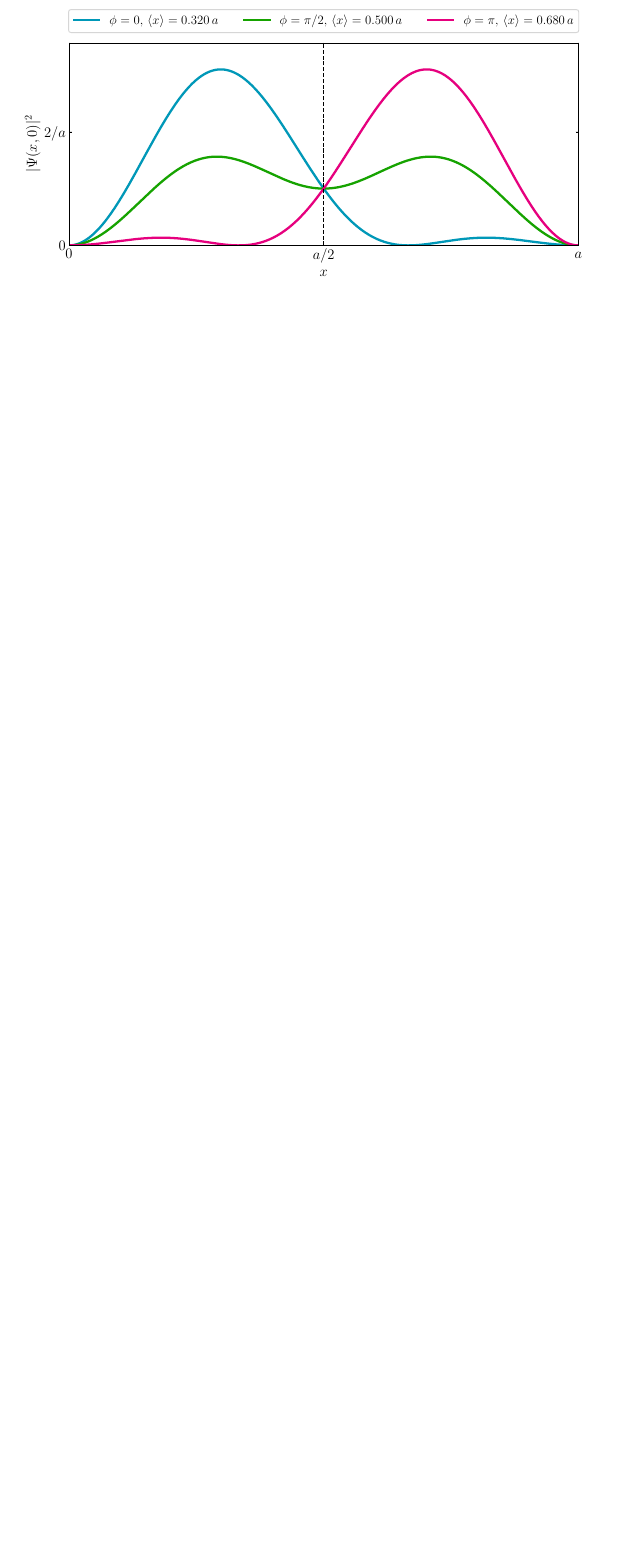
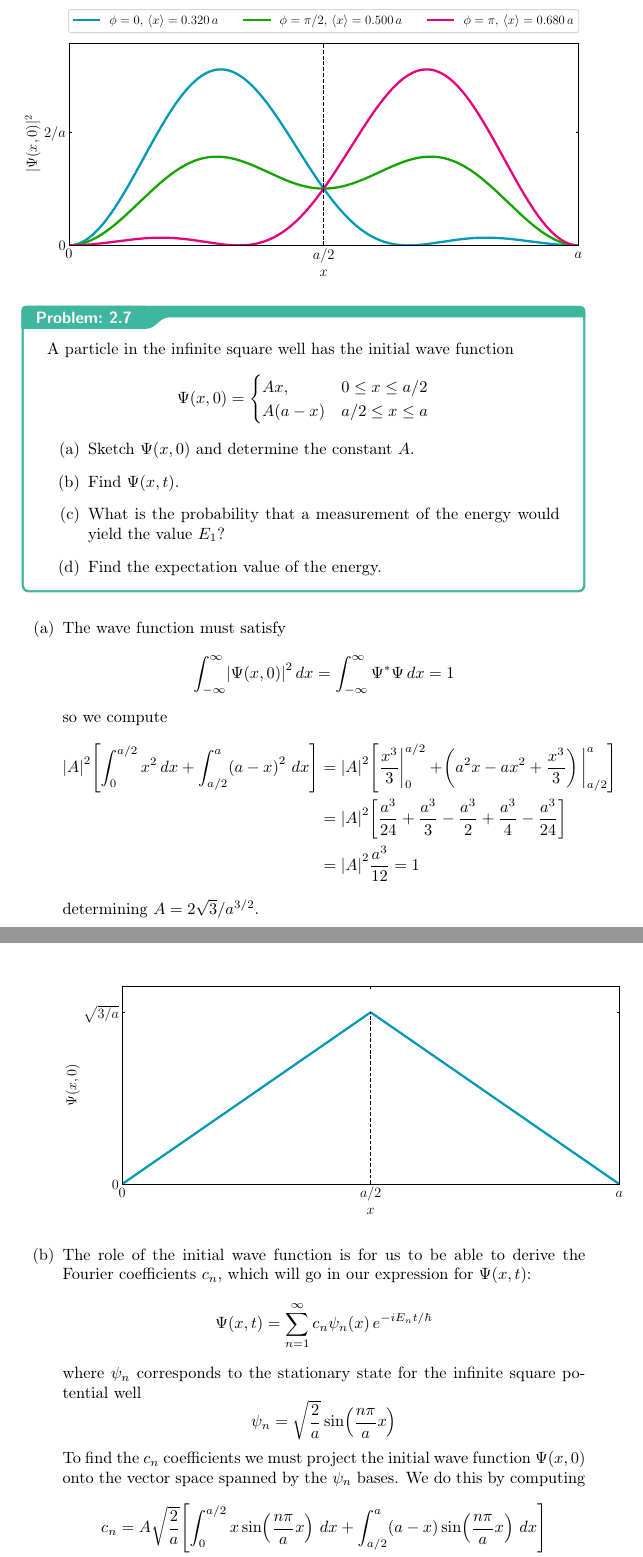
Before and after one commit to DALEE9000/Solutions-to-Introduction-to-Quantum-Mechanics-by-David-Griffiths, a LaTeX document (ch2/introquantummechanicschap2.tex): part of page 14 of 14 before the commit and two parts of pages 14 and 15 of 15 after it, the two joined at a grey line, cut so that both start at the same text, the shorter picture padded with empty space. The pictures show the PDF file ch2/introquantummechanicschap2.pdf that the author committed with the source.

Commit message:
Auto-save 2026-11-27 11:53

```diff
--- a/ch2/introquantummechanicschap2.tex
+++ b/ch2/introquantummechanicschap2.tex
@@ -409,4 +409,49 @@ We graph the probability density \( \abs{\Psi \!\left( x,0 \right)}^{2} \) for d
 \includegraphics[width=1.0\textwidth]{../chap2/chap2ex2.6.pdf}
 \end{center}
 
+% QUESTION 2.7
+\qs{2.7}{A particle in the infinite square well has the initial wave function
+\[
+	\Psi \!\left( x,0 \right) = \begin{cases}
+		Ax, & 0 \le x \le a/2 \\
+		A \!\left( a - x \right) & a/2 \le x \le a
+	\end{cases}
+\]
+\begin{enumerate}[label=(\alph*)]
+	\item Sketch \( \Psi \!\left( x,0 \right) \) and determine the constant \( A \).
+	\item Find \( \Psi \!\left( x,t \right) \).
+	\item What is the probability that a measurement of the energy would yield the value \( E_{1} \)?
+	\item Find the expectation value of the energy.
+\end{enumerate}}
+
+\begin{enumerate}[label=(\alph*)]
+	\item The wave function must satisfy
+	\[
+		\int^{\infty}_{-\infty} \abs{\Psi \!\left( x,0 \right)}^{2} \, dx = \int^{\infty}_{-\infty} \Psi^{*}\Psi \, dx = 1
+	\]
+	so we compute
+	\begin{align*}
+		\abs{A}^{2}\!\left[ \int^{a/2}_{0} x^{2} \, dx + \int^{a}_{a/2} \!\left( a - x \right)^{2} \, dx \right] & = \abs{A}^{2}\!\left[ \frac{x^{3}}{3}\bigg|^{a/2}_{0} + \!\left( a^{2}x - ax^{2} + \frac{x^{3}}{3} \right)\bigg|^{a}_{a/2} \right] \\
+		 & = \abs{A}^{2}\!\left[ \frac{a^{3}}{24} + \frac{a^{3}}{3} - \frac{a^{3}}{2} + \frac{a^{3}}{4} - \frac{a^{3}}{24} \right] \\
+		 & = \abs{A}^{2}\frac{a^{3}}{12} = 1
+	\end{align*}
+	determining \( A = 2\sqrt{3} / a^{3/2} \).
+	\begin{center}
+	\includegraphics[width=1.0\textwidth]{../chap2/chap2ex2.7a.pdf}
+	\end{center}
+	\item The role of the initial wave function is for us to be able to derive the Fourier coefficients \( c_{n} \), which will go in our expression for \( \Psi \!\left( x,t \right) \):
+	\[
+		\Psi \!\left( x,t \right) = \sum^{\infty}_{n=1} c_{n}\psi_{n}\!\left( x \right)e^{-iE_{n}t / \hbar}
+	\]
+	where \( \psi_{n} \) corresponds to the stationary state for the infinite square potential well
+	\[
+		\psi_{n} = \sqrt{\frac{2}{a}}\sin\!\left(\frac{n \pi}{a}x\right)
+	\]
+	To find the \( c_{n} \) coefficients we must project the initial wave function \( \Psi \!\left( x,0 \right) \) onto the vector space spanned by the \( \psi_{n} \) bases. We do this by computing
+	\begin{align*}
+		c_{n} & = A\sqrt{\frac{2}{a}}\!\left[ \int^{a/2}_{0} x\sin\!\left(\frac{n \pi}{a}x\right) \, dx + \int^{a}_{a/2} \!\left( a - x \right)\sin\!\left(\frac{n \pi}{a}x\right) \, dx \right] \\
+		      & = A \sqrt{\frac{2}{a}}\!\left[ \frac{}{} \right]
+	\end{align*}
+\end{enumerate}
+
 \end{document}
```
Also changed, not shown: introquantummechanics/introquantummechanics.tex (+45 -0 lines), ch2/introquantummechanicschap2.pdf, chap2/chap2ex2.7a.pdf (added), introquantummechanics/introquantummechanics.pdf, 2 other files.
